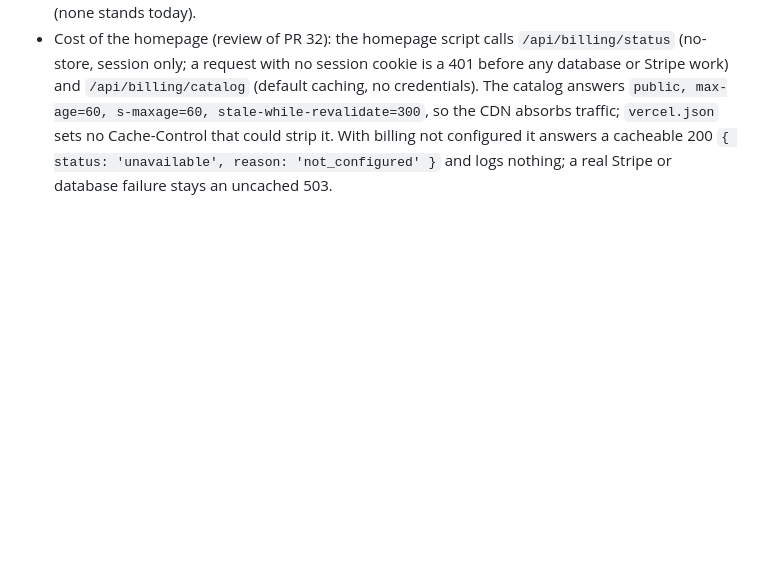
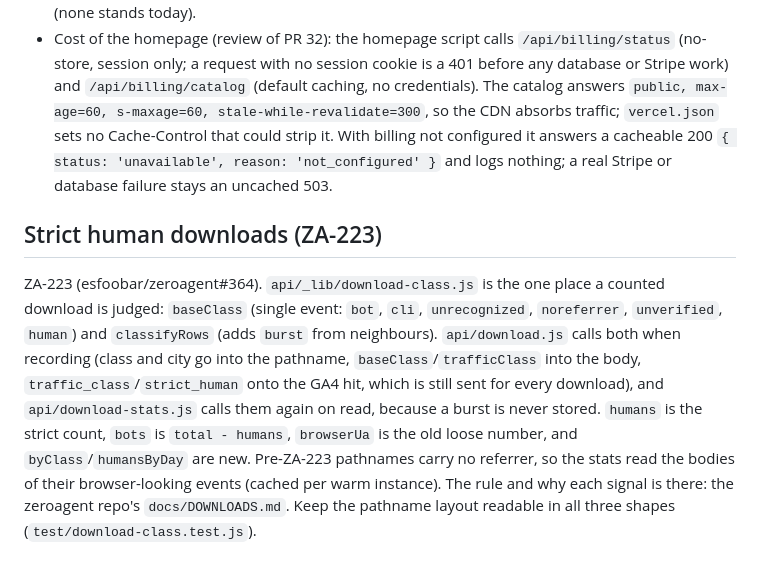
Before and after one commit to esfoobar/zeroagent-site, a Markdown page: CLAUDE.md, the part around the change. Drawn GitHub-style; blank space fills up the shorter version.

Commit message:
ZA-223: Note the strict human rule in CLAUDE.md
Co-Authored-By: Claude Sonnet 5.5 <noreply@anthropic.com>
ZeroAgent-Model: claude-sonnet-5-5
ZeroAgent-Worker: za-223-strict-human-downloads/fdf006a83c0a
ZeroAgent-Task: za-223
ZeroAgent-Role: author

```diff
--- a/CLAUDE.md
+++ b/CLAUDE.md
@@ -116,3 +116,7 @@ ZA-904 (esfoobar/zeroagent#1267), fourth build ticket of paid billing (ZA-154).
 - The portal's recent-auth refusal (401 `recent_auth_required`) is a step-up: the page offers a fresh GitHub sign-in that returns to the same page, and the user chooses Manage billing again.
 - Copy assumes the portal can reverse a scheduled cancellation on the same subscription ("If the billing portal offers it"); confirm against the real portal configuration at the next sandbox proof (none stands today).
 - Cost of the homepage (review of PR 32): the homepage script calls `/api/billing/status` (no-store, session only; a request with no session cookie is a 401 before any database or Stripe work) and `/api/billing/catalog` (default caching, no credentials). The catalog answers `public, max-age=60, s-maxage=60, stale-while-revalidate=300`, so the CDN absorbs traffic; `vercel.json` sets no Cache-Control that could strip it. With billing not configured it answers a cacheable 200 `{ status: 'unavailable', reason: 'not_configured' }` and logs nothing; a real Stripe or database failure stays an uncached 503.
+
+## Strict human downloads (ZA-223)
+
+ZA-223 (esfoobar/zeroagent#364). `api/_lib/download-class.js` is the one place a counted download is judged: `baseClass` (single event: `bot`, `cli`, `unrecognized`, `noreferrer`, `unverified`, `human`) and `classifyRows` (adds `burst` from neighbours). `api/download.js` calls both when recording (class and city go into the pathname, `baseClass`/`trafficClass` into the body, `traffic_class`/`strict_human` onto the GA4 hit, which is still sent for every download), and `api/download-stats.js` calls them again on read, because a burst is never stored. `humans` is the strict count, `bots` is `total - humans`, `browserUa` is the old loose number, and `byClass`/`humansByDay` are new. Pre-ZA-223 pathnames carry no referrer, so the stats read the bodies of their browser-looking events (cached per warm instance). The rule and why each signal is there: the zeroagent repo's `docs/DOWNLOADS.md`. Keep the pathname layout readable in all three shapes (`test/download-class.test.js`).
```
